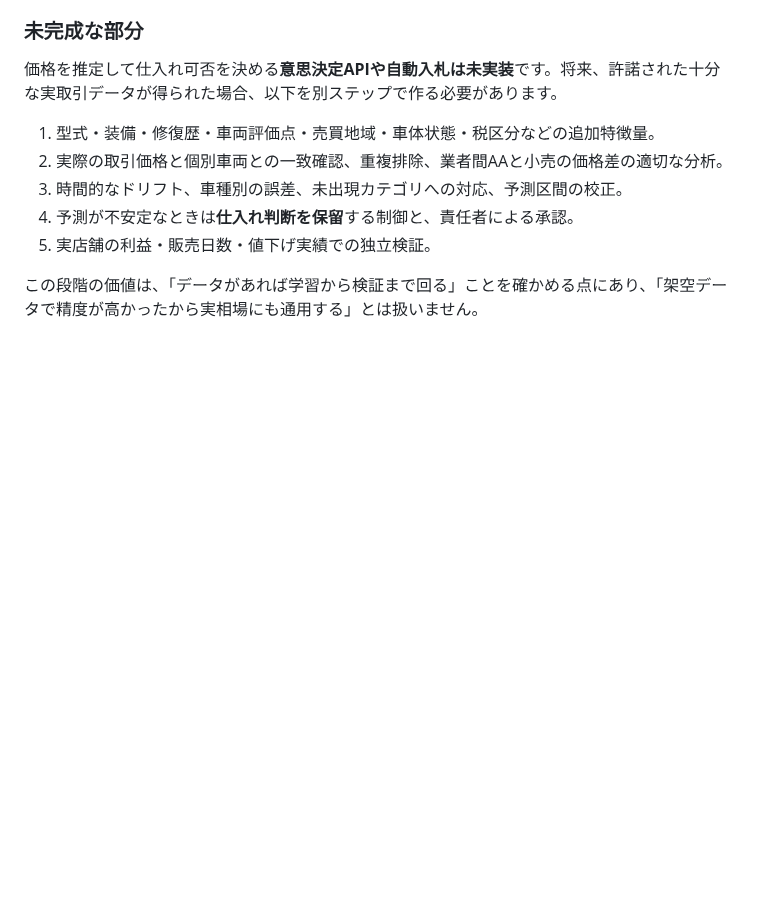
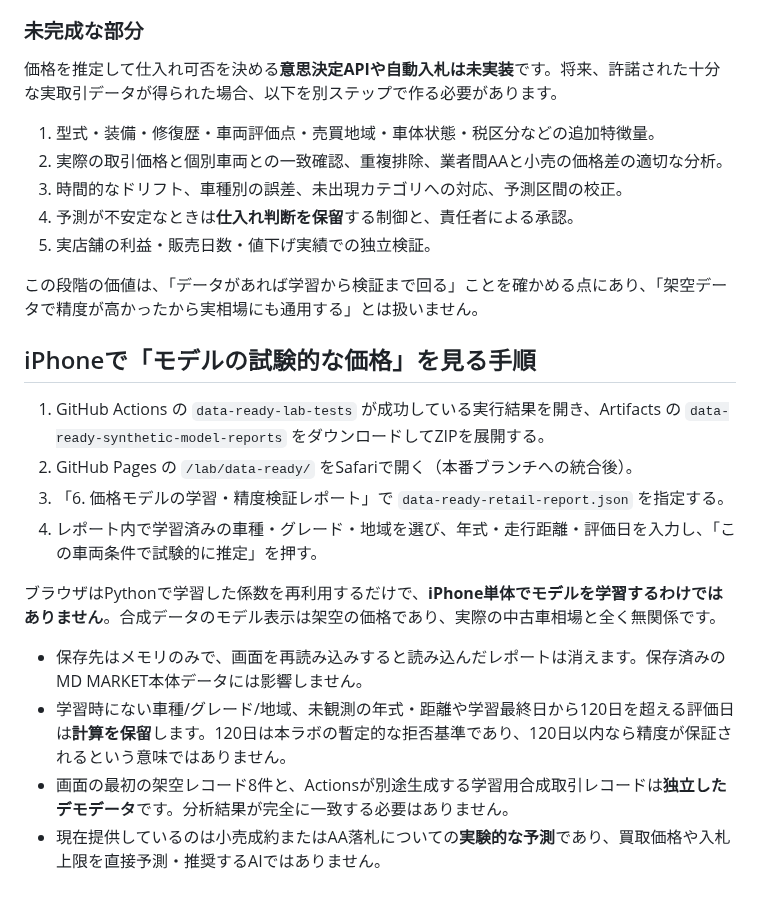
Before and after one commit to hideomi121154-spec/md-market-intelligence, a Markdown page: lab/data-ready/README.md, the part around the change. Drawn GitHub-style; blank space fills up the shorter version.

Commit message:
Explain iPhone prototype workflow for offline trained experimental model reports

```diff
--- a/lab/data-ready/README.md
+++ b/lab/data-ready/README.md
@@ -192,3 +192,17 @@ python tests/test_data_ready_ml.py
 5. 実店舗の利益・販売日数・値下げ実績での独立検証。
 
 この段階の価値は、「データがあれば学習から検証まで回る」ことを確かめる点にあり、「架空データで精度が高かったから実相場にも通用する」とは扱いません。
+
+## iPhoneで「モデルの試験的な価格」を見る手順
+
+1. GitHub Actions の `data-ready-lab-tests` が成功している実行結果を開き、Artifacts の `data-ready-synthetic-model-reports` をダウンロードしてZIPを展開する。
+2. GitHub Pages の `/lab/data-ready/` をSafariで開く（本番ブランチへの統合後）。
+3. 「6. 価格モデルの学習・精度検証レポート」で `data-ready-retail-report.json` を指定する。
+4. レポート内で学習済みの車種・グレード・地域を選び、年式・走行距離・評価日を入力し、「この車両条件で試験的に推定」を押す。
+
+ブラウザはPythonで学習した係数を再利用するだけで、**iPhone単体でモデルを学習するわけではありません**。合成データのモデル表示は架空の価格であり、実際の中古車相場と全く無関係です。
+
+- 保存先はメモリのみで、画面を再読み込みすると読み込んだレポートは消えます。保存済みのMD MARKET本体データには影響しません。
+- 学習時にない車種/グレード/地域、未観測の年式・距離や学習最終日から120日を超える評価日は**計算を保留**します。120日は本ラボの暫定的な拒否基準であり、120日以内なら精度が保証されるという意味ではありません。
+- 画面の最初の架空レコード8件と、Actionsが別途生成する学習用合成取引レコードは**独立したデモデータ**です。分析結果が完全に一致する必要はありません。
+- 現在提供しているのは小売成約またはAA落札についての**実験的な予測**であり、買取価格や入札上限を直接予測・推奨するAIではありません。
```
